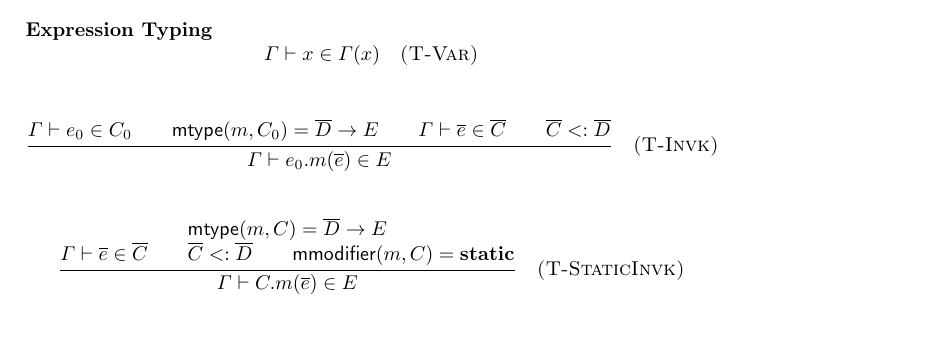
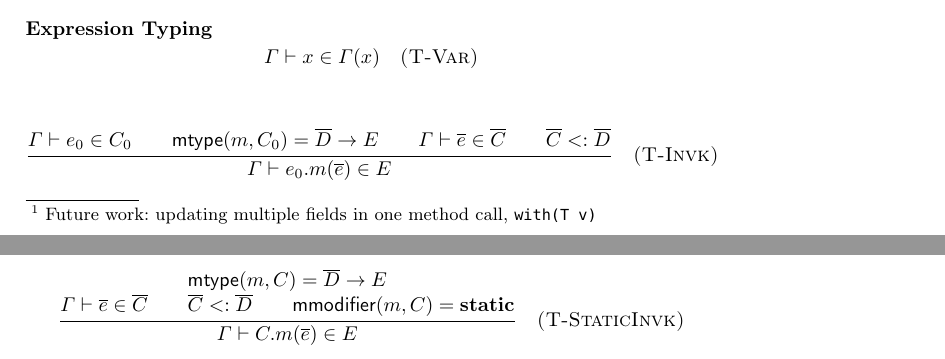
Before and after one commit to YanlinWang/MixinAnnoProcessor, a LaTeX paper (paper/paper.tex, which reads paper/sections/Formalization.tex): part of page 5 of 8 before the commit and two parts of pages 5 and 6 of 8 after it, the two joined at a grey line, cut so that both start at the same text, the shorter picture padded with empty space. Compiled offline with LaTeX, dvips and Ghostscript.

Commit message:
little note on updating multiple fields

```diff
--- a/paper/sections/Formalization.tex
+++ b/paper/sections/Formalization.tex
@@ -62,6 +62,10 @@ We need to show 2 things:
 
 \bruno{The implementation is still missing the type system (rejecting some
   programs)!}
+
+\footnote{Future work: updating multiple fields in one method call,
+  \texttt{with(T v)}}
+
 
 \subsection{Typing Rules}
 \subsubsection{Expression Typing}
```
